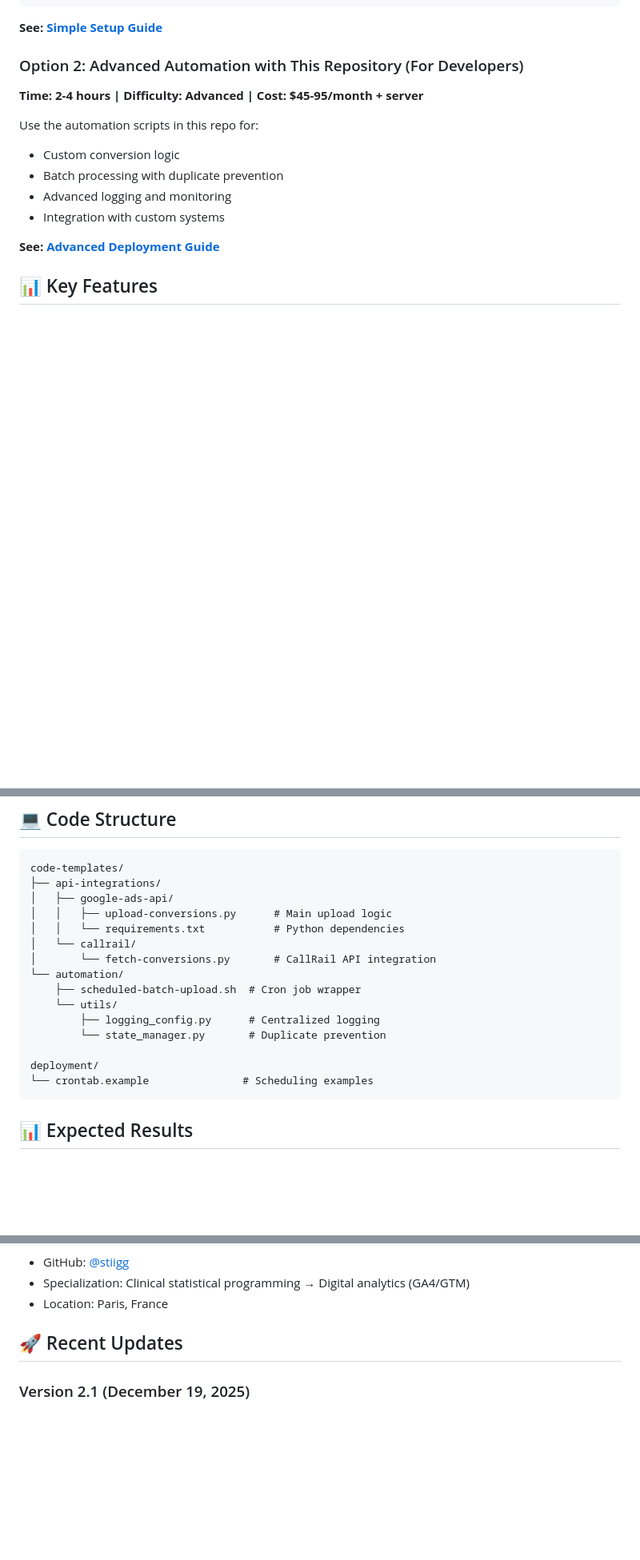
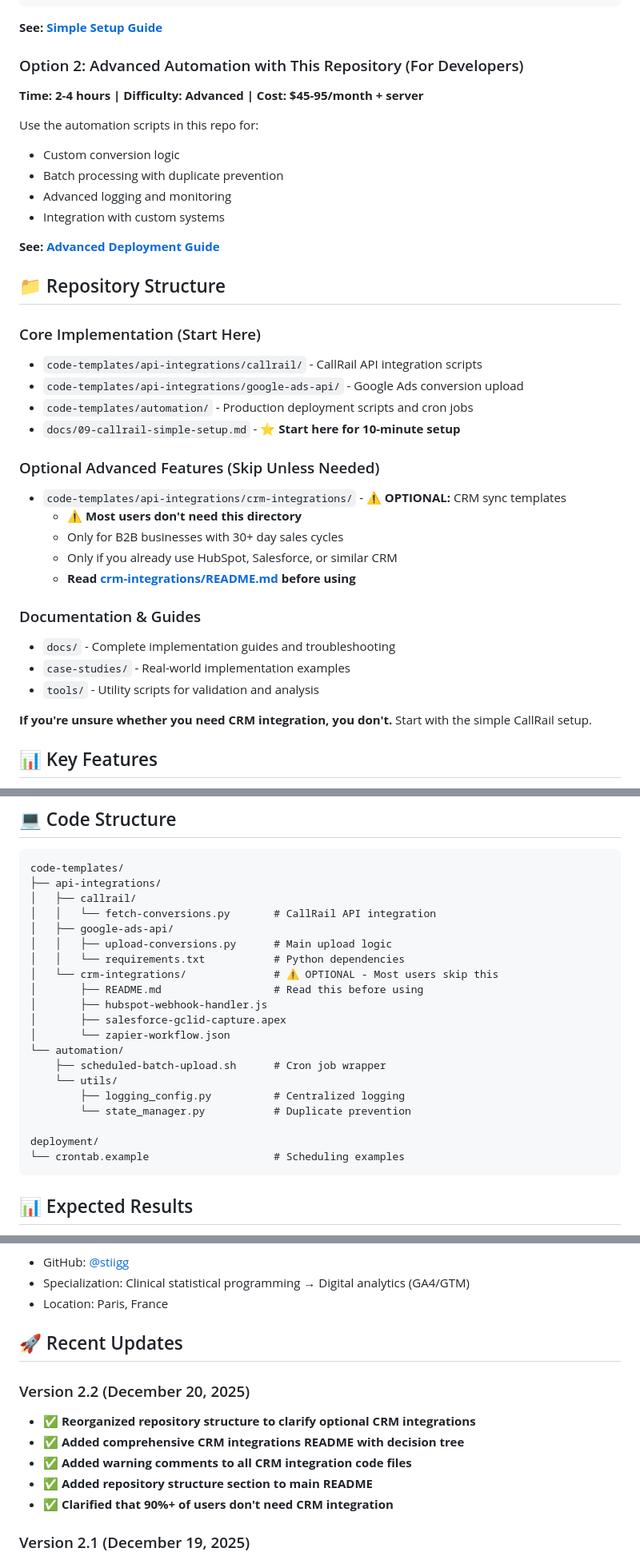
Before and after one commit to stiigg/google-ads-call-tracking-implementation, a Markdown page: README.md, 3 parts joined by grey strips. Shown: that part at 80% size. Rendered like a GitHub page; blank space fills up the shorter version.

Commit message:
Add repository structure section clarifying core vs optional CRM integrations

````diff
--- a/README.md
+++ b/README.md
@@ -81,6 +81,28 @@ Use the automation scripts in this repo for:
 - Integration with custom systems
 
 **See: [Advanced Deployment Guide](docs/08-deployment.md)**
+
+## 📁 Repository Structure
+
+### Core Implementation (Start Here)
+- `code-templates/api-integrations/callrail/` - CallRail API integration scripts
+- `code-templates/api-integrations/google-ads-api/` - Google Ads conversion upload
+- `code-templates/automation/` - Production deployment scripts and cron jobs
+- `docs/09-callrail-simple-setup.md` - **⭐ Start here for 10-minute setup**
+
+### Optional Advanced Features (Skip Unless Needed)
+- `code-templates/api-integrations/crm-integrations/` - **⚠️ OPTIONAL:** CRM sync templates
+  - ⚠️ **Most users don't need this directory**
+  - Only for B2B businesses with 30+ day sales cycles
+  - Only if you already use HubSpot, Salesforce, or similar CRM
+  - **Read [crm-integrations/README.md](code-templates/api-integrations/crm-integrations/README.md) before using**
+
+### Documentation & Guides
+- `docs/` - Complete implementation guides and troubleshooting
+- `case-studies/` - Real-world implementation examples
+- `tools/` - Utility scripts for validation and analysis
+
+**If you're unsure whether you need CRM integration, you don't.** Start with the simple CallRail setup.
 
 ## 📊 Key Features
 
@@ -245,19 +267,24 @@ Google Ad → Website → User writes down 555-100-0003
 ```
 code-templates/
 ├── api-integrations/
+│   ├── callrail/
+│   │   └── fetch-conversions.py       # CallRail API integration
 │   ├── google-ads-api/
 │   │   ├── upload-conversions.py      # Main upload logic
 │   │   └── requirements.txt           # Python dependencies
-│   └── callrail/
-│       └── fetch-conversions.py       # CallRail API integration
+│   └── crm-integrations/              # ⚠️ OPTIONAL - Most users skip this
+│       ├── README.md                  # Read this before using
+│       ├── hubspot-webhook-handler.js
+│       ├── salesforce-gclid-capture.apex
+│       └── zapier-workflow.json
 └── automation/
-    ├── scheduled-batch-upload.sh  # Cron job wrapper
+    ├── scheduled-batch-upload.sh      # Cron job wrapper
     └── utils/
-        ├── logging_config.py      # Centralized logging
-        └── state_manager.py       # Duplicate prevention
+        ├── logging_config.py          # Centralized logging
+        └── state_manager.py           # Duplicate prevention
 
 deployment/
-└── crontab.example               # Scheduling examples
+└── crontab.example                    # Scheduling examples
 ```
 
 ## 📊 Expected Results
@@ -345,6 +372,13 @@ MIT License - see [LICENSE](LICENSE) file
 
 ## 🚀 Recent Updates
 
+### Version 2.2 (December 20, 2025)
+- ✅ **Reorganized repository structure to clarify optional CRM integrations**
+- ✅ **Added comprehensive CRM integrations README with decision tree**
+- ✅ **Added warning comments to all CRM integration code files**
+- ✅ **Added repository structure section to main README**
+- ✅ **Clarified that 90%+ of users don't need CRM integration**
+
 ### Version 2.1 (December 19, 2025)
 - ✅ **Major README overhaul with simplified explanations**
 - ✅ **Added "CRM NOT REQUIRED" clarification**
````
